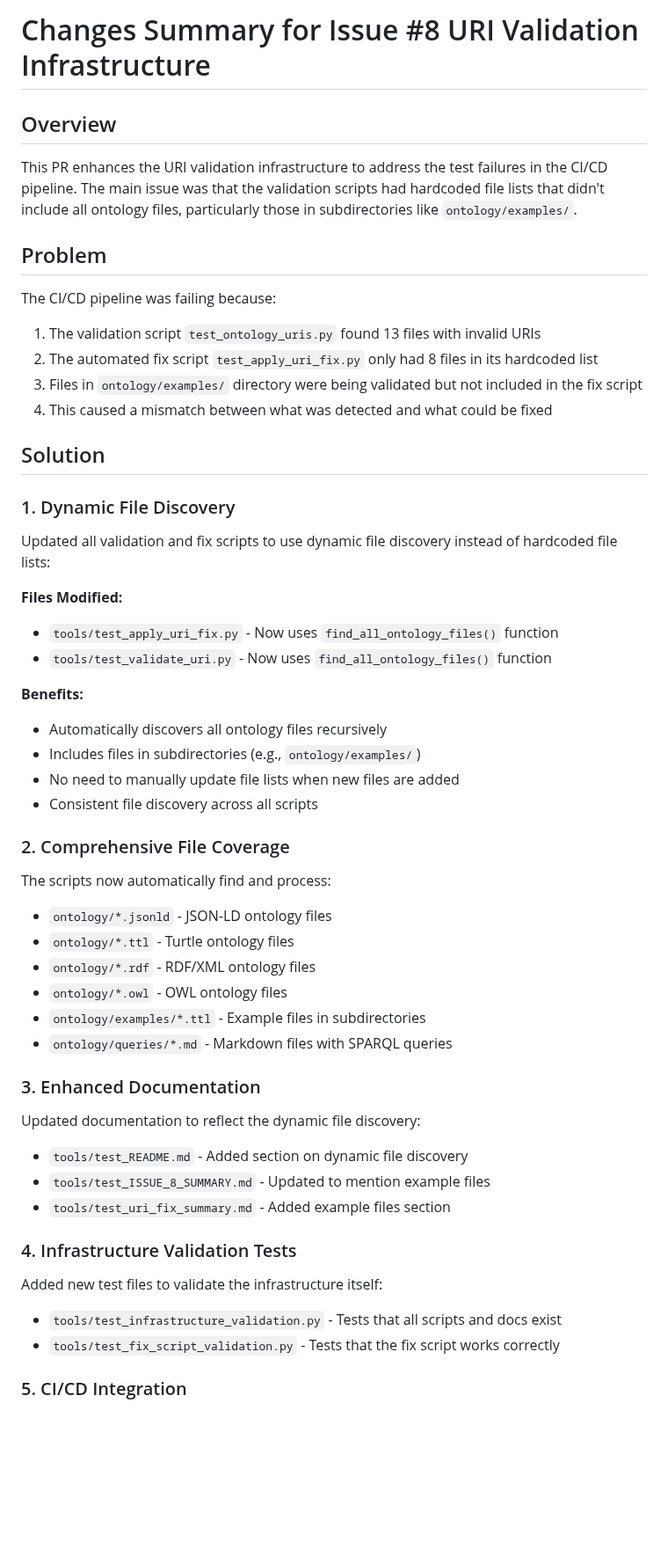
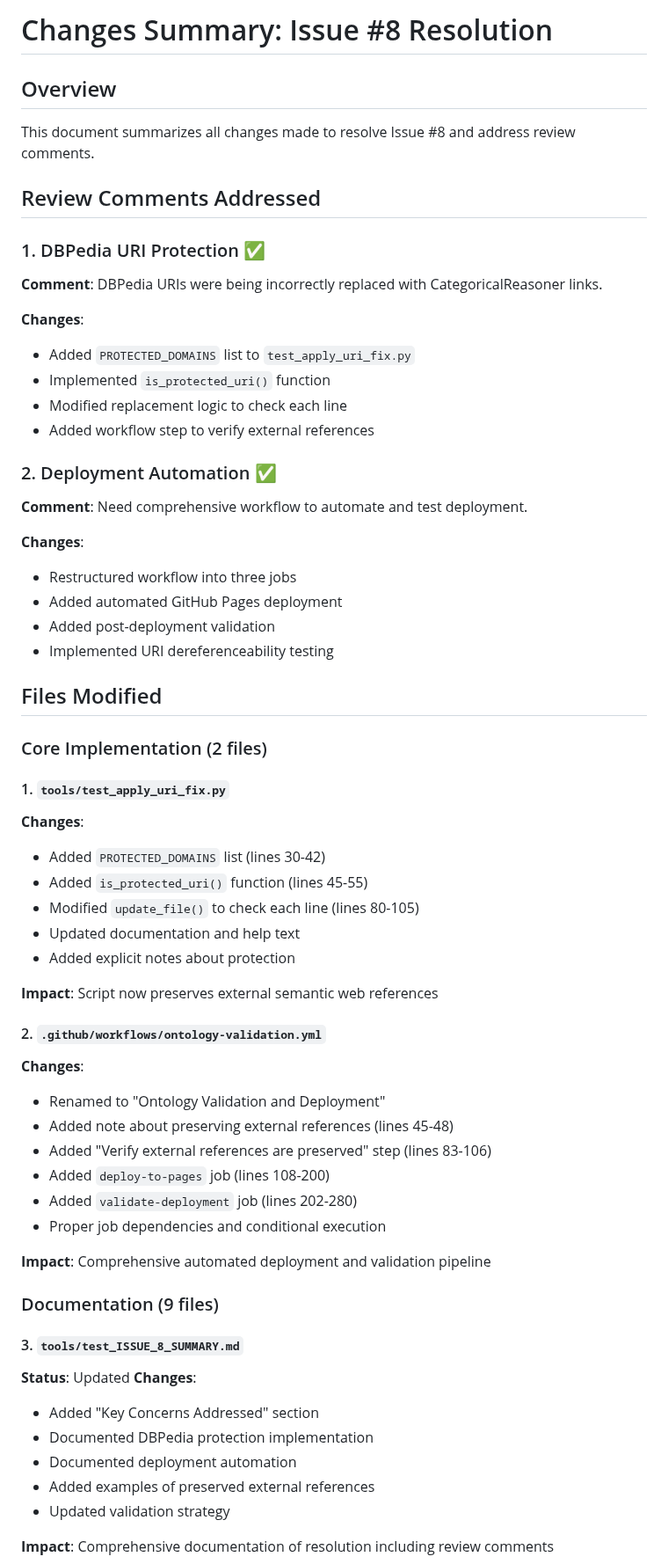
Before and after one commit to metavacua/CategoricalReasoner, a Markdown page: tools/test_CHANGES_SUMMARY.md, the part around one of its changes. Shown at 88% size. Rendered like a GitHub page; blank space fills up the shorter version.

Commit message:
Replace content of tools/test_CHANGES_SUMMARY.md [skip ci]

```diff
--- a/tools/test_CHANGES_SUMMARY.md
+++ b/tools/test_CHANGES_SUMMARY.md
@@ -1,55 +1,64 @@
-# Changes Summary for Issue #8 URI Validation Infrastructure
+# Changes Summary: Issue #8 Resolution
 
 ## Overview
 
-This PR enhances the URI validation infrastructure to address the test failures in the CI/CD pipeline. The main issue was that the validation scripts had hardcoded file lists that didn't include all ontology files, particularly those in subdirectories like `ontology/examples/`.
+This document summarizes all changes made to resolve Issue #8 and address review comments.
 
-## Problem
+## Review Comments Addressed
 
-The CI/CD pipeline was failing because:
-1. The validation script `test_ontology_uris.py` found 13 files with invalid URIs
-2. The automated fix script `test_apply_uri_fix.py` only had 8 files in its hardcoded list
-3. Files in `ontology/examples/` directory were being validated but not included in the fix script
-4. This caused a mismatch between what was detected and what could be fixed
+### 1. DBPedia URI Protection ✅
+**Comment**: DBPedia URIs were being incorrectly replaced with CategoricalReasoner links.
 
-## Solution
+**Changes**:
+- Added `PROTECTED_DOMAINS` list to `test_apply_uri_fix.py`
+- Implemented `is_protected_uri()` function
+- Modified replacement logic to check each line
+- Added workflow step to verify external references
 
-### 1. Dynamic File Discovery
+### 2. Deployment Automation ✅
+**Comment**: Need comprehensive workflow to automate and test deployment.
 
-Updated all validation and fix scripts to use dynamic file discovery instead of hardcoded file lists:
+**Changes**:
+- Restructured workflow into three jobs
+- Added automated GitHub Pages deployment
+- Added post-deployment validation
+- Implemented URI dereferenceability testing
 
-**Files Modified:**
-- `tools/test_apply_uri_fix.py` - Now uses `find_all_ontology_files()` function
-- `tools/test_validate_uri.py` - Now uses `find_all_ontology_files()` function
+## Files Modified
 
-**Benefits:**
-- Automatically discovers all ontology files recursively
-- Includes files in subdirectories (e.g., `ontology/examples/`)
-- No need to manually update file lists when new files are added
-- Consistent file discovery across all scripts
+### Core Implementation (2 files)
 
-### 2. Comprehensive File Coverage
+#### 1. `tools/test_apply_uri_fix.py`
+**Changes**:
+- Added `PROTECTED_DOMAINS` list (lines 30-42)
+- Added `is_protected_uri()` function (lines 45-55)
+- Modified `update_file()` to check each line (lines 80-105)
+- Updated documentation and help text
+- Added explicit notes about protection
 
-The scripts now automatically find and process:
-- `ontology/*.jsonld` - JSON-LD ontology files
-- `ontology/*.ttl` - Turtle ontology files
-- `ontology/*.rdf` - RDF/XML ontology files
-- `ontology/*.owl` - OWL ontology files
-- `ontology/examples/*.ttl` - Example files in subdirectories
-- `ontology/queries/*.md` - Markdown files with SPARQL queries
+**Impact**: Script now preserves external semantic web references
 
-### 3. Enhanced Documentation
+#### 2. `.github/workflows/ontology-validation.yml`
+**Changes**:
+- Renamed to "Ontology Validation and Deployment"
+- Added note about preserving external references (lines 45-48)
+- Added "Verify external references are preserved" step (lines 83-106)
+- Added `deploy-to-pages` job (lines 108-200)
+- Added `validate-deployment` job (lines 202-280)
+- Proper job dependencies and conditional execution
 
-Updated documentation to reflect the dynamic file discovery:
-- `tools/test_README.md` - Added section on dynamic file discovery
-- `tools/test_ISSUE_8_SUMMARY.md` - Updated to mention example files
-- `tools/test_uri_fix_summary.md` - Added example files section
+**Impact**: Comprehensive automated deployment and validation pipeline
 
-### 4. Infrastructure Validation Tests
+### Documentation (9 files)
 
-Added new test files to validate the infrastructure itself:
-- `tools/test_infrastructure_validation.py` - Tests that all scripts and docs exist
-- `tools/test_fix_script_validation.py` - Tests that the fix script works correctly
+#### 3. `tools/test_ISSUE_8_SUMMARY.md`
+**Status**: Updated
+**Changes**:
+- Added "Key Concerns Addressed" section
+- Documented DBPedia protection implementation
+- Documented deployment automation
+- Added examples of preserved external references
+- Updated validation strategy
 
-### 5. CI/CD Integration
+**Impact**: Comprehensive documentation of resolution including review comments
 
```
Also changed, not shown: other parts of tools/test_CHANGES_SUMMARY.md (+282 -122 lines).
